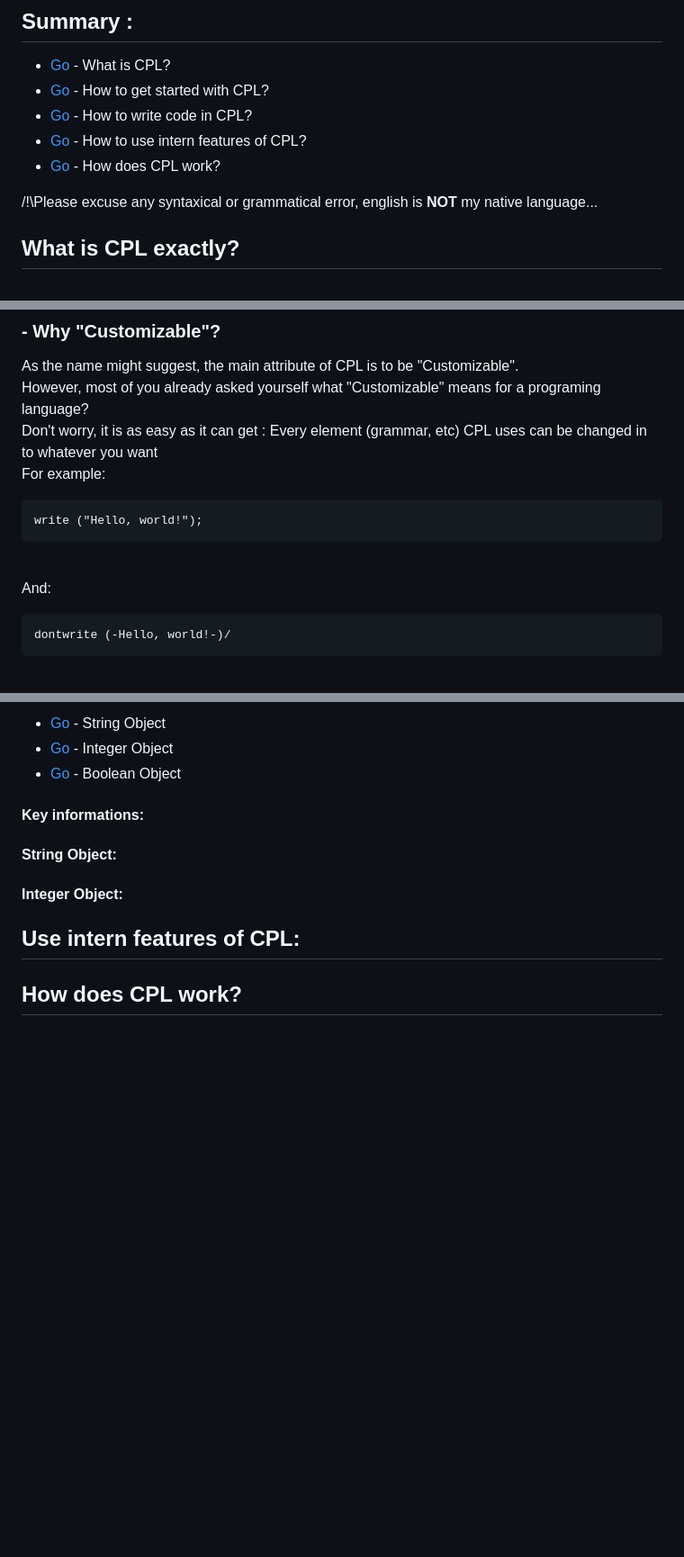
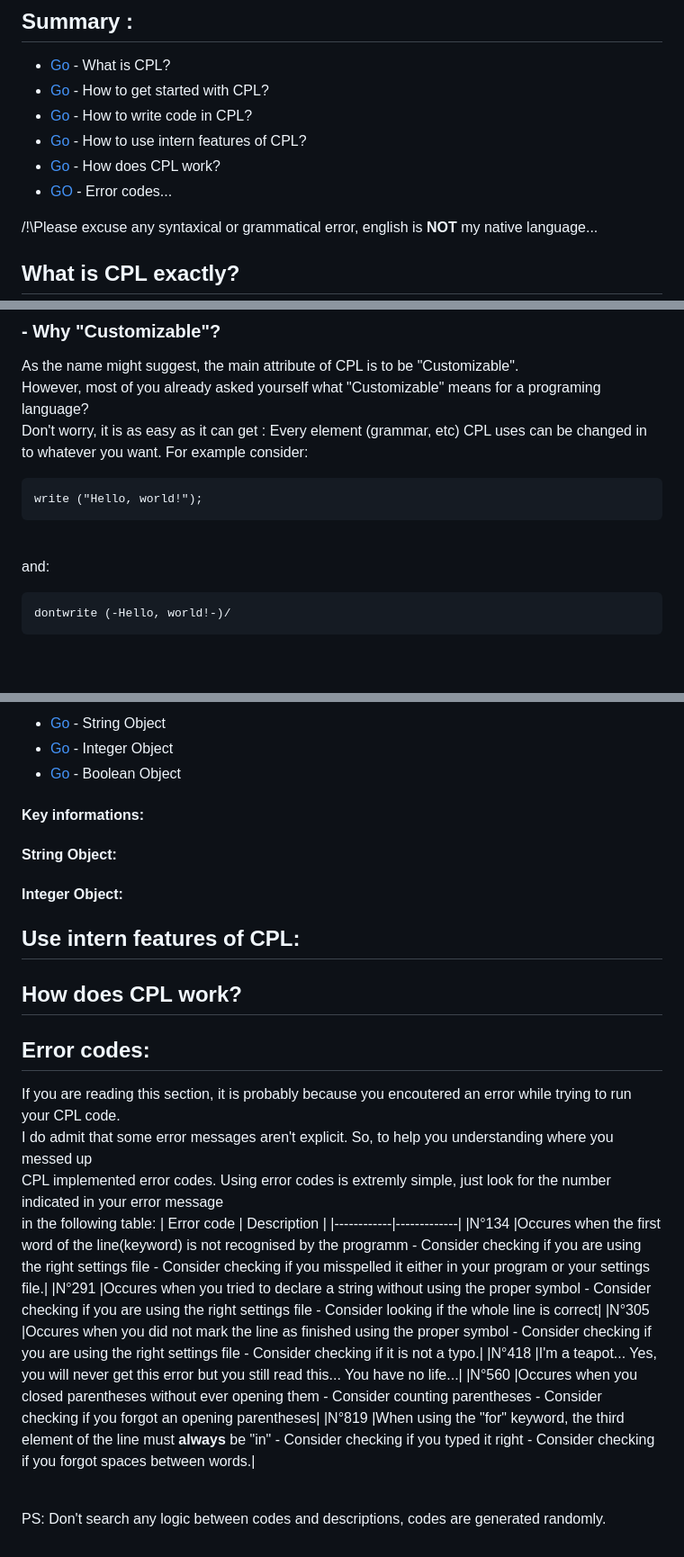
Before and after one commit to Bugxit/Customizable-Compiled-PL, a Markdown page: README.md, 3 parts joined by grey strips. Shown: that part at 90% size. Drawn GitHub-style; blank space fills up the shorter version.

````diff
--- a/README.md
+++ b/README.md
@@ -5,6 +5,7 @@
 * [Go](#write-code-in-cpl) - How to write code in CPL?
 * [Go](#use-intern-features-of-cpl) - How to use intern features of CPL?
 * [Go](#how-does-cpl-work) - How does CPL work?
+* [GO](#error-codes) - Error codes...
 
 /!\Please excuse any syntaxical or grammatical error, english is <b>NOT</b> my native language...
 ## What is CPL exactly?
@@ -16,12 +17,11 @@ Customizable Programming Language
 ### - Why "Customizable"?
   As the name might suggest, the main attribute of CPL is to be "Customizable".
   <br>However, most of you already asked yourself what "Customizable" means for a programing language?
-  <br>Don't worry, it is as easy as it can get : Every element (grammar, etc) CPL uses can be changed in to whatever you want
-  <br>For example:
+  <br>Don't worry, it is as easy as it can get : Every element (grammar, etc) CPL uses can be changed in to whatever you want. For example consider:
   ```
 write ("Hello, world!");
   ```
-  <br> And:
+  <br> and:
 ```
 dontwrite (-Hello, world!-)/
 ```
@@ -113,3 +113,18 @@ We use the "write" keyword to show the value associated to IntOne ; This program
 
 ## Use intern features of CPL:
 ## How does CPL work?
+## Error codes:
+If you are reading this section, it is probably because you encoutered an error while trying to run your CPL code.
+<br>I do admit that some error messages aren't explicit. So, to help you understanding where you messed up
+<br>CPL implemented error codes. Using error codes is extremly simple, just look for the number indicated in your error message
+<br>in the following table:
+| Error code | Description |
+|------------|-------------|
+|N°134       |Occures when the first word of the line(keyword) is not recognised by the programm - Consider checking if you are using the right settings file - Consider checking if you misspelled it either in your program or your settings file.|
+|N°291       |Occures when you tried to declare a string without using the proper symbol - Consider checking if you are using the right settings file - Consider looking if the whole line is correct|
+|N°305       |Occures when you did not mark the line as finished using the proper symbol - Consider checking if you are using the right settings file - Consider checking if it is not a typo.|
+|N°418       |I'm a teapot... Yes, you will never get this error but you still read this... You have no life...|
+|N°560       |Occures when you closed parentheses without ever opening them - Consider counting parentheses - Consider checking if you forgot an opening parentheses|
+|N°819       |When using the "for" keyword, the third element of the line must <b>always</b> be "in" - Consider checking if you typed it right - Consider checking if you forgot spaces between words.|
+
+<br>PS: Don't search any logic between codes and descriptions, codes are generated randomly.
````
